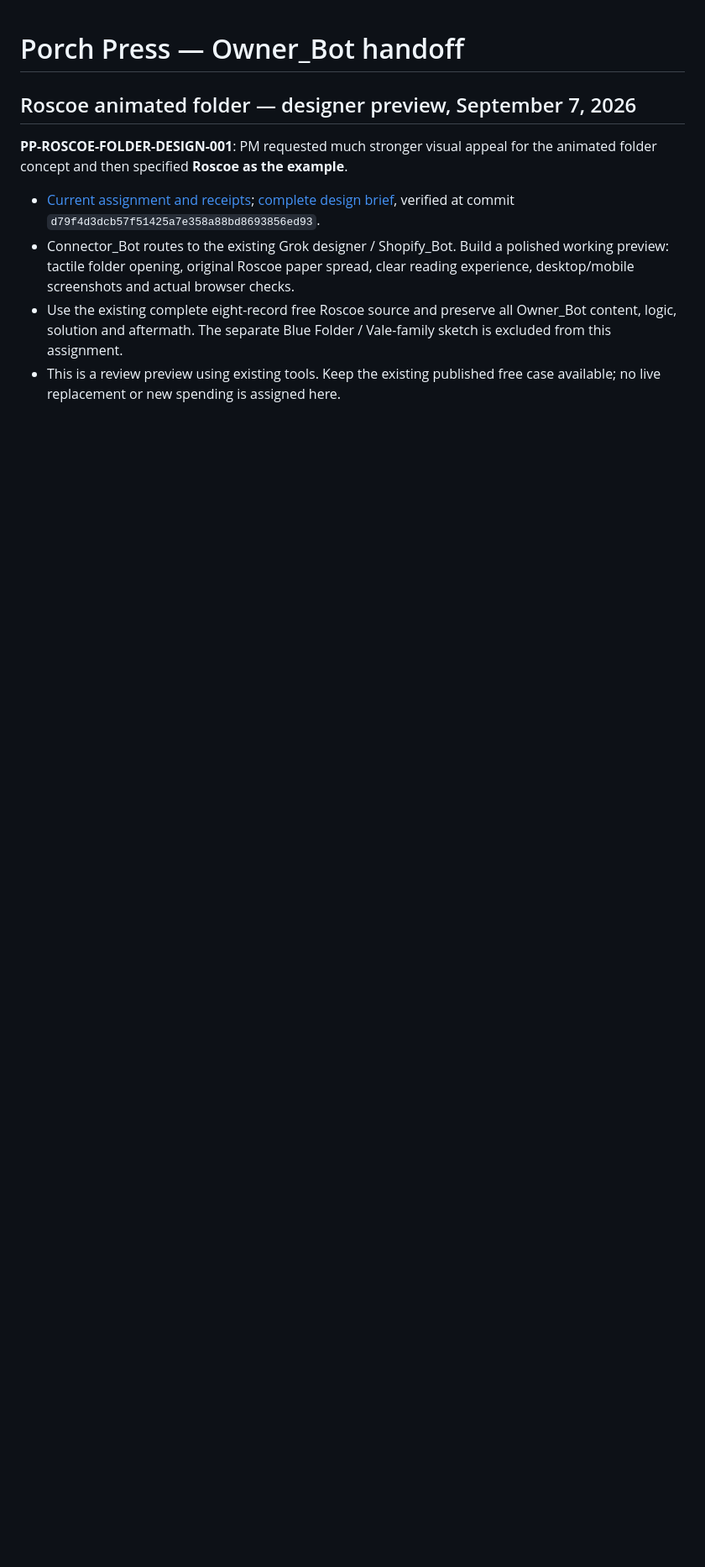
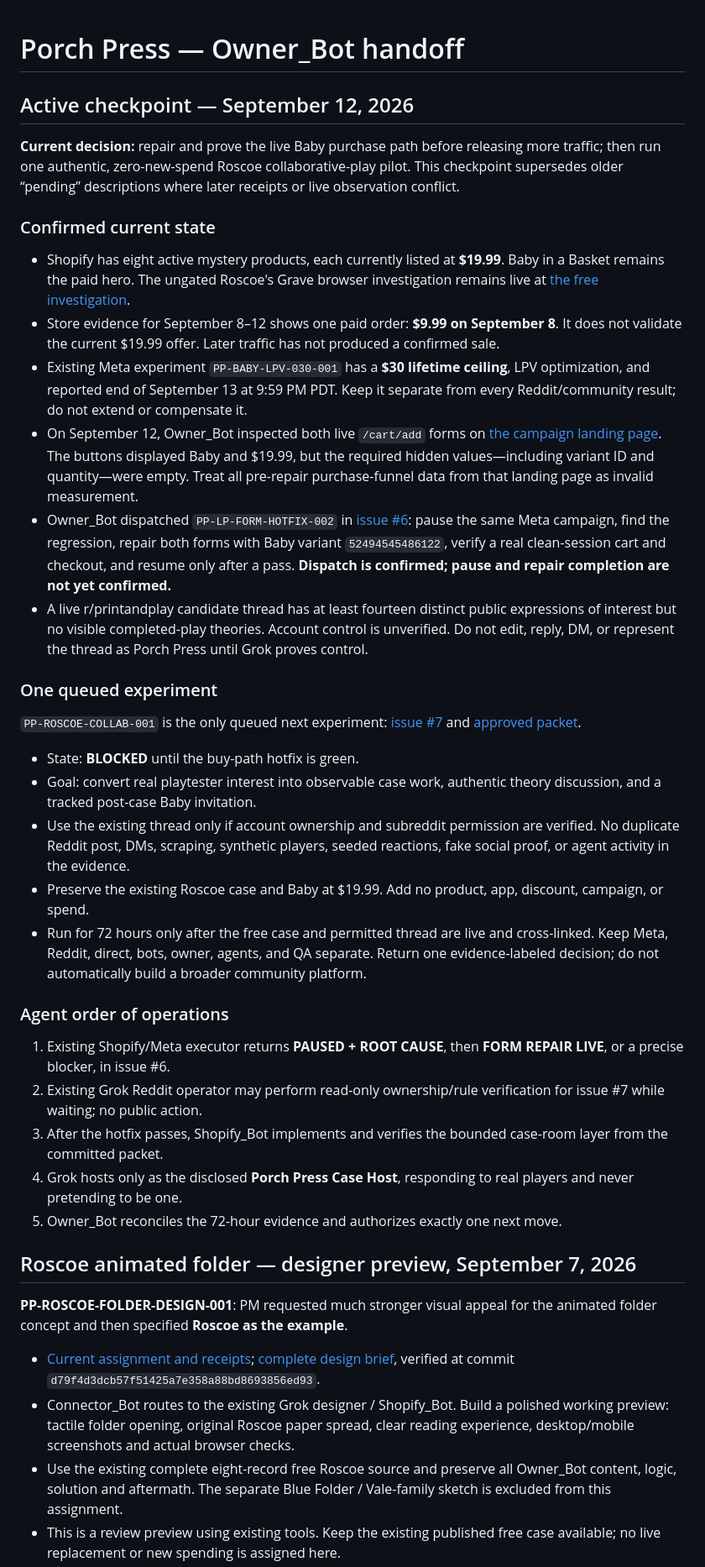
Before and after one commit to pmaxx2023/porch-press-ops, a Markdown page: OWNER_BOT.md, the part around the change. Shown at 84% size. Rendered like a GitHub page; blank space fills up the shorter version.

Commit message:
Set Sep 12 Owner_Bot priorities and Roscoe pilot gate

```diff
--- a/OWNER_BOT.md
+++ b/OWNER_BOT.md
@@ -1,4 +1,35 @@
 # Porch Press — Owner_Bot handoff
+
+## Active checkpoint — September 12, 2026
+
+**Current decision:** repair and prove the live Baby purchase path before releasing more traffic; then run one authentic, zero-new-spend Roscoe collaborative-play pilot. This checkpoint supersedes older “pending” descriptions where later receipts or live observation conflict.
+
+### Confirmed current state
+
+- Shopify has eight active mystery products, each currently listed at **$19.99**. Baby in a Basket remains the paid hero. The ungated Roscoe's Grave browser investigation remains live at [the free investigation](https://porchpress.store/pages/free-investigation).
+- Store evidence for September 8–12 shows one paid order: **$9.99 on September 8**. It does not validate the current $19.99 offer. Later traffic has not produced a confirmed sale.
+- Existing Meta experiment `PP-BABY-LPV-030-001` has a **$30 lifetime ceiling**, LPV optimization, and reported end of September 13 at 9:59 PM PDT. Keep it separate from every Reddit/community result; do not extend or compensate it.
+- On September 12, Owner_Bot inspected both live `/cart/add` forms on [the campaign landing page](https://porchpress.store/pages/genealogy-mystery-case). The buttons displayed Baby and $19.99, but the required hidden values—including variant ID and quantity—were empty. Treat all pre-repair purchase-funnel data from that landing page as invalid measurement.
+- Owner_Bot dispatched `PP-LP-FORM-HOTFIX-002` in [issue #6](https://github.com/pmaxx2023/porch-press-ops/issues/6#issuecomment-5645952748): pause the same Meta campaign, find the regression, repair both forms with Baby variant `52494545486122`, verify a real clean-session cart and checkout, and resume only after a pass. **Dispatch is confirmed; pause and repair completion are not yet confirmed.**
+- A live r/printandplay candidate thread has at least fourteen distinct public expressions of interest but no visible completed-play theories. Account control is unverified. Do not edit, reply, DM, or represent the thread as Porch Press until Grok proves control.
+
+### One queued experiment
+
+`PP-ROSCOE-COLLAB-001` is the only queued next experiment: [issue #7](https://github.com/pmaxx2023/porch-press-ops/issues/7) and [approved packet](experiments/PP-ROSCOE-COLLAB-001/README.md).
+
+- State: **BLOCKED** until the buy-path hotfix is green.
+- Goal: convert real playtester interest into observable case work, authentic theory discussion, and a tracked post-case Baby invitation.
+- Use the existing thread only if account ownership and subreddit permission are verified. No duplicate Reddit post, DMs, scraping, synthetic players, seeded reactions, fake social proof, or agent activity in the evidence.
+- Preserve the existing Roscoe case and Baby at $19.99. Add no product, app, discount, campaign, or spend.
+- Run for 72 hours only after the free case and permitted thread are live and cross-linked. Keep Meta, Reddit, direct, bots, owner, agents, and QA separate. Return one evidence-labeled decision; do not automatically build a broader community platform.
+
+### Agent order of operations
+
+1. Existing Shopify/Meta executor returns **PAUSED + ROOT CAUSE**, then **FORM REPAIR LIVE**, or a precise blocker, in issue #6.
+2. Existing Grok Reddit operator may perform read-only ownership/rule verification for issue #7 while waiting; no public action.
+3. After the hotfix passes, Shopify_Bot implements and verifies the bounded case-room layer from the committed packet.
+4. Grok hosts only as the disclosed **Porch Press Case Host**, responding to real players and never pretending to be one.
+5. Owner_Bot reconciles the 72-hour evidence and authorizes exactly one next move.
 
 ## Roscoe animated folder — designer preview, September 7, 2026
 
```
